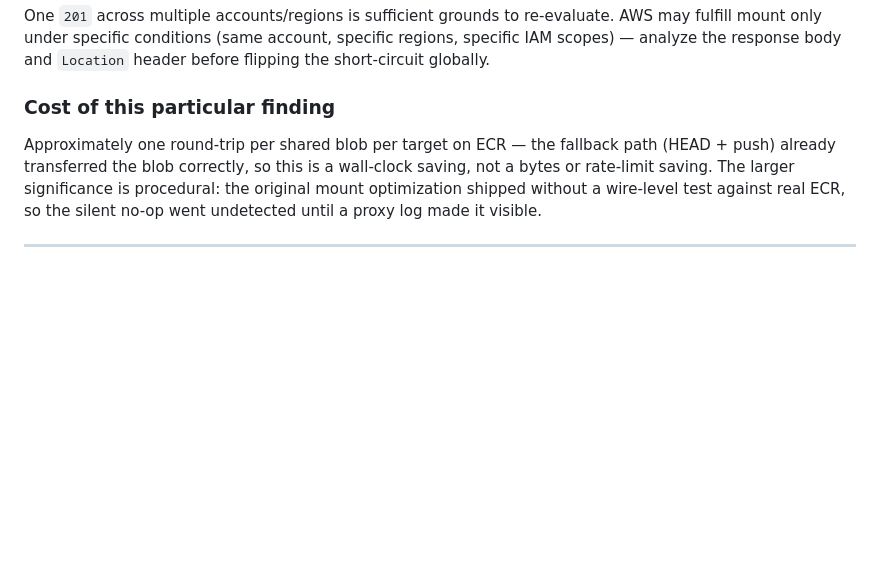
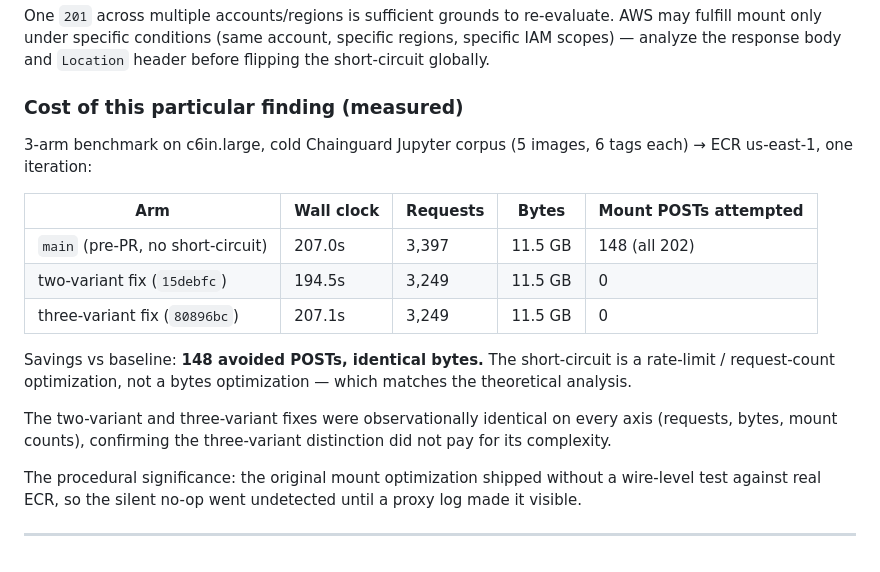
Before and after one commit to clowdhaus/ocync, a Markdown page: docs/specs/findings.md, the part around the change. Drawn GitHub-style; blank space fills up the shorter version.

Commit message:
docs: add empirical 3-arm benchmark data to findings
Bench on c6in.large, cold Chainguard Jupyter corpus → ECR us-east-1:
- main (no short-circuit): 3,397 requests, 148 mount POSTs (all 202)
- two-variant fix: 3,249 requests, 0 mount POSTs, 11.5 GB — same bytes
- three-variant fix: 3,249 requests, 0 mount POSTs, 11.5 GB — same bytes

Confirms: short-circuit saves 148 requests, zero bytes. Two-variant and
three-variant fixes are observationally identical, justifying the simpler
two-variant enum.

```diff
--- a/docs/specs/findings.md
+++ b/docs/specs/findings.md
@@ -133,14 +133,28 @@ re-evaluate. AWS may fulfill mount only under specific conditions (same
 account, specific regions, specific IAM scopes) — analyze the response
 body and `Location` header before flipping the short-circuit globally.
 
-### Cost of this particular finding
+### Cost of this particular finding (measured)
 
-Approximately one round-trip per shared blob per target on ECR — the
-fallback path (HEAD + push) already transferred the blob correctly, so
-this is a wall-clock saving, not a bytes or rate-limit saving. The
-larger significance is procedural: the original mount optimization
-shipped without a wire-level test against real ECR, so the silent no-op
-went undetected until a proxy log made it visible.
+3-arm benchmark on c6in.large, cold Chainguard Jupyter corpus (5 images,
+6 tags each) → ECR us-east-1, one iteration:
+
+| Arm | Wall clock | Requests | Bytes | Mount POSTs attempted |
+|-----|-----------|----------|-------|-----------------------|
+| `main` (pre-PR, no short-circuit) | 207.0s | 3,397 | 11.5 GB | 148 (all 202) |
+| two-variant fix (`15debfc`) | 194.5s | 3,249 | 11.5 GB | 0 |
+| three-variant fix (`80896bc`) | 207.1s | 3,249 | 11.5 GB | 0 |
+
+Savings vs baseline: **148 avoided POSTs, identical bytes.** The
+short-circuit is a rate-limit / request-count optimization, not a bytes
+optimization — which matches the theoretical analysis.
+
+The two-variant and three-variant fixes were observationally identical
+on every axis (requests, bytes, mount counts), confirming the
+three-variant distinction did not pay for its complexity.
+
+The procedural significance: the original mount optimization shipped
+without a wire-level test against real ECR, so the silent no-op went
+undetected until a proxy log made it visible.
 
 ---
 
```
